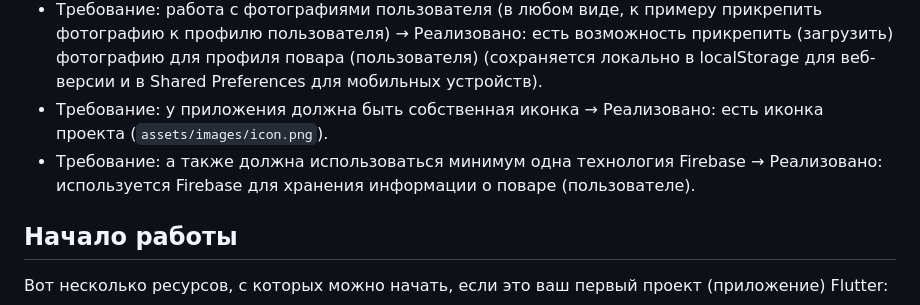
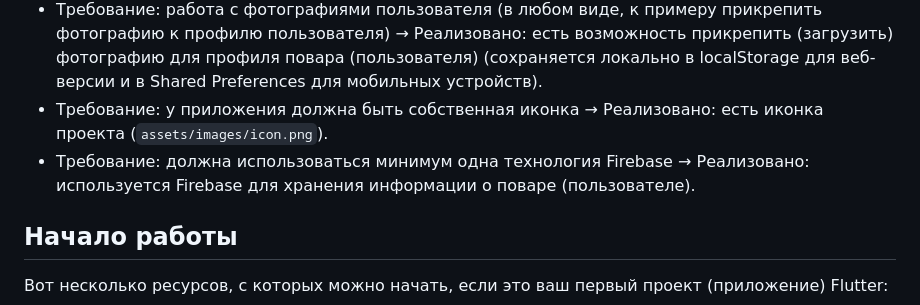
Before and after one commit to niknikas24/flutter_app, a Markdown page: README.md, the part around the change. Drawn GitHub-style.

```diff
--- a/README.md
+++ b/README.md
@@ -13,7 +13,7 @@
 - Требование: модальные окна → Реализовано: модальные окна редактирования имени повара (пользователя) и ошибок в профиле повара.
 - Требование: работа с фотографиями пользователя (в любом виде, к примеру прикрепить фотографию к профилю пользователя) → Реализовано: есть возможность прикрепить (загрузить) фотографию для профиля повара (пользователя) (сохраняется локально в localStorage для веб-версии и в Shared Preferences для мобильных устройств).
 - Требование: у приложения должна быть собственная иконка → Реализовано: есть иконка проекта (`assets/images/icon.png`).
-- Требование: а также должна использоваться минимум одна технология Firebase → Реализовано: используется Firebase для хранения информации о поваре (пользователе).
+- Требование: должна использоваться минимум одна технология Firebase → Реализовано: используется Firebase для хранения информации о поваре (пользователе).
 
 ## Начало работы
 
```
